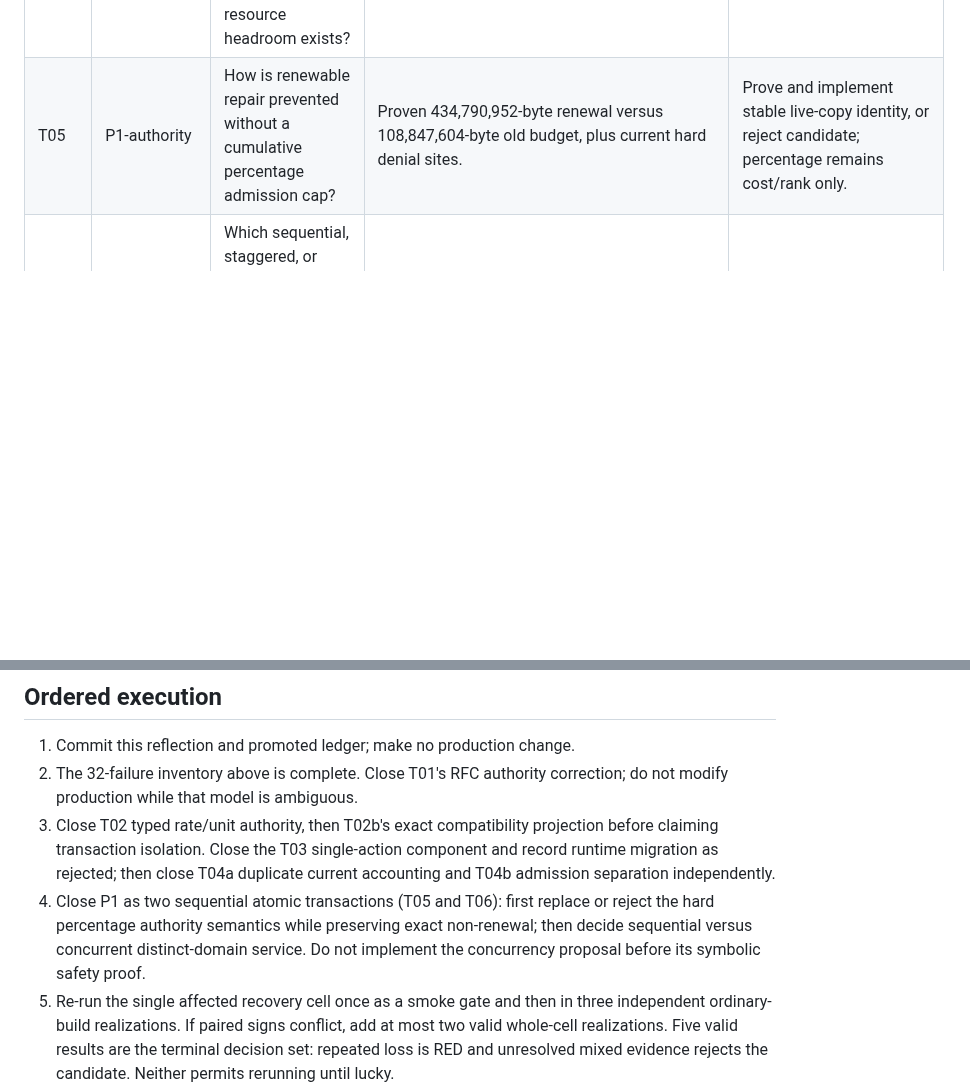
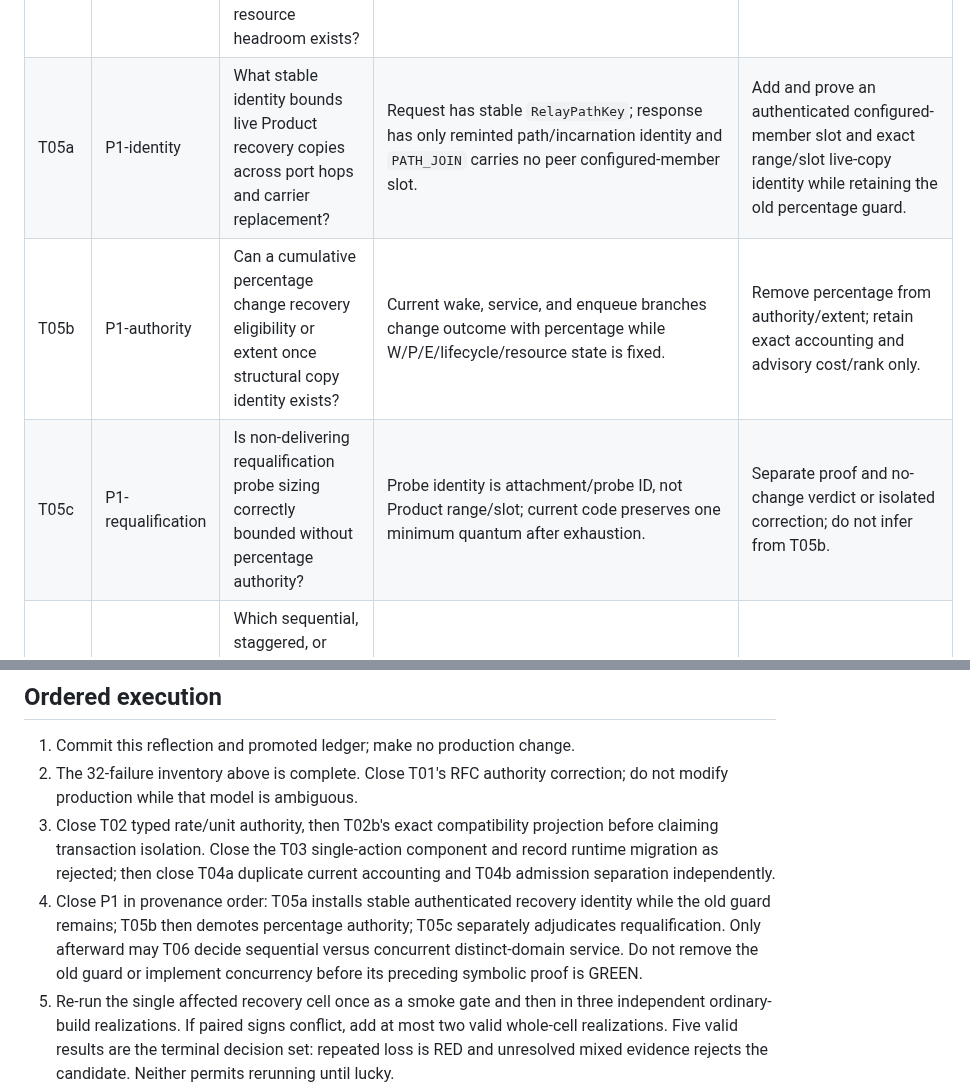
Before and after one commit to mnihyc/mptunnel, a Markdown page: docs-dev/V0_4_7_FINITE_CLOSURE.md, 2 parts joined by grey strips. Rendered like a GitHub page; blank space fills up the shorter version.

Commit message:
docs(model): freeze structural recovery authority

```diff
--- a/docs-dev/V0_4_7_FINITE_CLOSURE.md
+++ b/docs-dev/V0_4_7_FINITE_CLOSURE.md
@@ -279,7 +279,9 @@ transaction.
 | T03 | P4-score-component | What does the exact score of one already chosen action contain? Can that score alone allocate a sustained sequence? | Arithmetic/timing component REDs are GREEN. A static-winner trace, exact writer release lifetime, 131-slot queue geometry, and 64-MiB Product bound disprove sustained allocation with uniform `A=0`; TCP has no valid dynamic `C`. | Retain the typed single-action arithmetic and coherent timing components. Reject every request/response/L3 runtime-owner migration; make no production selection change. A later allocator must follow dynamic service discovery and own atomic physical-carrier/direction reservations. |
 | T04a | P4-accounting | Does current response scoring count one dequeued writer charge twice? | `server_bulk_output_snapshot_at` includes total `commands.pending_bytes`; `response_completion_snapshot` then adds its `writer_pending_bytes` subset again. Request does not. | One exact RED/GREEN removing only the duplicate projection; preserve queue admission, charge lifetime, native metrics, and request behavior. |
 | T04b | P4-admission | Can inferred ETA, loss, confidence, flow count, or BDP deny ordinary Product work when lifecycle-valid resource headroom exists? | Exact `completion_horizon`/`ecf_no_completion_gain` admission flip; structural `W/P/E` and configured resource limits held constant. | Make inference ranking-only where reachable, or prove a branch structural/unreachable. |
-| T05 | P1-authority | How is renewable repair prevented without a cumulative percentage admission cap? | Proven 434,790,952-byte renewal versus 108,847,604-byte old budget, plus current hard denial sites. | Prove and implement stable live-copy identity, or reject candidate; percentage remains cost/rank only. |
+| T05a | P1-identity | What stable identity bounds live Product recovery copies across port hops and carrier replacement? | Request has stable `RelayPathKey`; response has only reminted path/incarnation identity and `PATH_JOIN` carries no peer configured-member slot. | Add and prove an authenticated configured-member slot and exact range/slot live-copy identity while retaining the old percentage guard. |
+| T05b | P1-authority | Can a cumulative percentage change recovery eligibility or extent once structural copy identity exists? | Current wake, service, and enqueue branches change outcome with percentage while W/P/E/lifecycle/resource state is fixed. | Remove percentage from authority/extent; retain exact accounting and advisory cost/rank only. |
+| T05c | P1-requalification | Is non-delivering requalification probe sizing correctly bounded without percentage authority? | Probe identity is attachment/probe ID, not Product range/slot; current code preserves one minimum quantum after exhaustion. | Separate proof and no-change verdict or isolated correction; do not infer from T05b. |
 | T06 | P1-service | Which sequential, staggered, or concurrent action minimizes frontier time without assuming independent service? | Exact 1.064233-second sequential replay and coupled-service countermodel. | Choose only a symbolically safe policy and exact two-direction RED/GREEN, or reject it. |
 | T07 | P2-domain | Can latency/recovery work overtake native predecessor debt with current domains? | SEEN-6D1 TCP trace; any residual P1 QUIC lower bound. | No-change proof, one carrier-neutral domain design, or model-constrained candidate rejection. |
 | T08a | P3-requalify | Does fresh typed evidence restore 10-to-500 service without restart and preserve cold/warm startup? | User traces where restart immediately restored throughput; current portable TCP startup has no valid dynamic replacement. | One evidence-lifecycle/service-discovery correction or no-change/impossibility proof; no initial-rate cap and no `cwnd/SRTT` authority. |
@@ -564,10 +566,11 @@ cohort, never an isolated cell rerun.
    single-action component and record runtime migration as rejected; then
    close T04a duplicate current accounting and T04b admission separation
    independently.
-4. Close P1 as two sequential atomic transactions (T05 and T06): first replace
-   or reject the hard percentage authority semantics while preserving exact non-renewal;
-   then decide sequential versus concurrent distinct-domain service. Do not
-   implement the concurrency proposal before its symbolic safety proof.
+4. Close P1 in provenance order: T05a installs stable authenticated recovery
+   identity while the old guard remains; T05b then demotes percentage authority;
+   T05c separately adjudicates requalification. Only afterward may T06 decide
+   sequential versus concurrent distinct-domain service. Do not remove the old
+   guard or implement concurrency before its preceding symbolic proof is GREEN.
 5. Re-run the single affected recovery cell once as a smoke gate and then in
    three independent ordinary-build realizations. If paired signs conflict,
    add at most two valid whole-cell realizations. Five valid results are the
```
Also changed, not shown: docs-dev/T05_STRUCTURAL_RECOVERY_AUTHORITY.md (added, +200 -0 lines).
